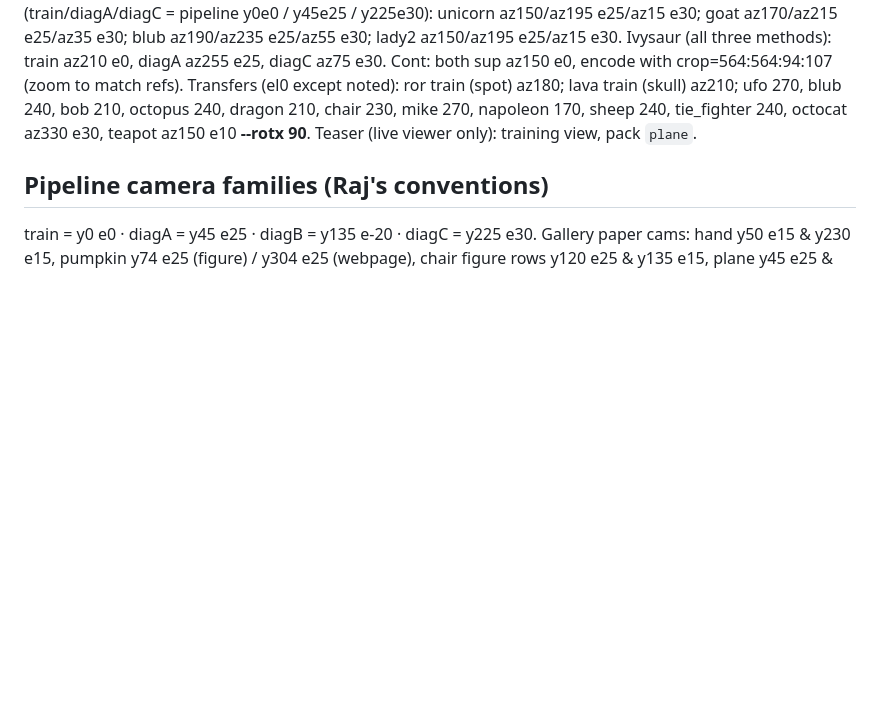
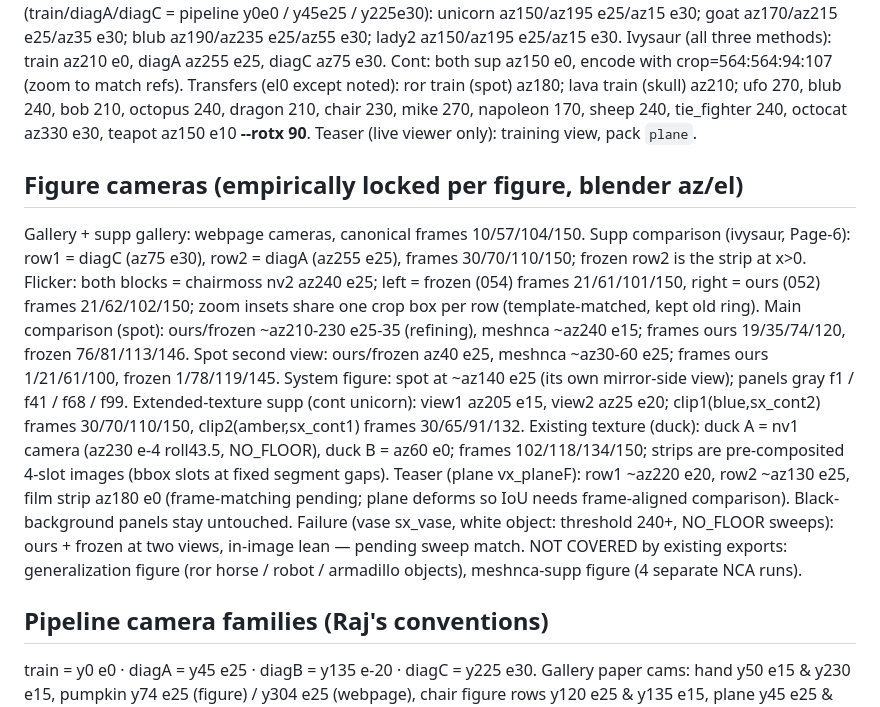
Before and after one commit to threedle/dynamesh, a Markdown page: tools/CAMERA_ANGLES.md, the part around the change. Rendered like a GitHub page; blank space fills up the shorter version.

Commit message:
Figure camera section in the angle doc
Co-Authored-By: Claude Fable 5 <noreply@anthropic.com>
Claude-Session: https://claude.ai/code/session_01EysYnk6gbZpNH8Mzx64vJp

```diff
--- a/tools/CAMERA_ANGLES.md
+++ b/tools/CAMERA_ANGLES.md
@@ -66,6 +66,34 @@ Transfers (el0 except noted): ror train (spot) az180; lava train (skull)
   teapot az150 e10 **--rotx 90**.
 Teaser (live viewer only): training view, pack `plane`.
 
+## Figure cameras (empirically locked per figure, blender az/el)
+
+Gallery + supp gallery: webpage cameras, canonical frames 10/57/104/150.
+Supp comparison (ivysaur, Page-6): row1 = diagC (az75 e30), row2 = diagA
+  (az255 e25), frames 30/70/110/150; frozen row2 is the strip at x>0.
+Flicker: both blocks = chairmoss nv2 az240 e25; left = frozen (054)
+  frames 21/61/101/150, right = ours (052) frames 21/62/102/150; zoom
+  insets share one crop box per row (template-matched, kept old ring).
+Main comparison (spot): ours/frozen ~az210-230 e25-35 (refining),
+  meshnca ~az240 e15; frames ours 19/35/74/120, frozen 76/81/113/146.
+Spot second view: ours/frozen az40 e25, meshnca ~az30-60 e25;
+  frames ours 1/21/61/100, frozen 1/78/119/145.
+System figure: spot at ~az140 e25 (its own mirror-side view); panels
+  gray f1 / f41 / f68 / f99.
+Extended-texture supp (cont unicorn): view1 az205 e15, view2 az25 e20;
+  clip1(blue,sx_cont2) frames 30/70/110/150, clip2(amber,sx_cont1)
+  frames 30/65/91/132.
+Existing texture (duck): duck A = nv1 camera (az230 e-4 roll43.5,
+  NO_FLOOR), duck B = az60 e0; frames 102/118/134/150; strips are
+  pre-composited 4-slot images (bbox slots at fixed segment gaps).
+Teaser (plane vx_planeF): row1 ~az220 e20, row2 ~az130 e25, film strip
+  az180 e0 (frame-matching pending; plane deforms so IoU needs
+  frame-aligned comparison). Black-background panels stay untouched.
+Failure (vase sx_vase, white object: threshold 240+, NO_FLOOR sweeps):
+  ours + frozen at two views, in-image lean — pending sweep match.
+NOT COVERED by existing exports: generalization figure (ror horse /
+  robot / armadillo objects), meshnca-supp figure (4 separate NCA runs).
+
 ## Pipeline camera families (Raj's conventions)
 
 train = y0 e0 · diagA = y45 e25 · diagB = y135 e-20 · diagC = y225 e30.
```
